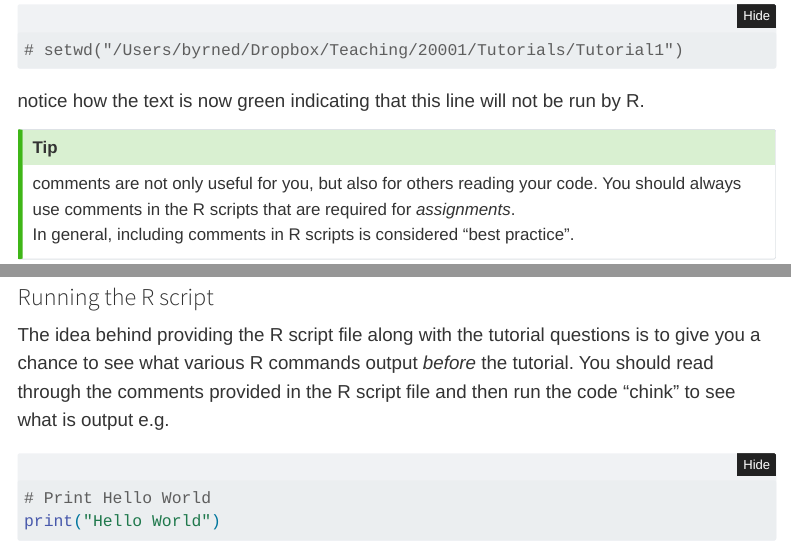
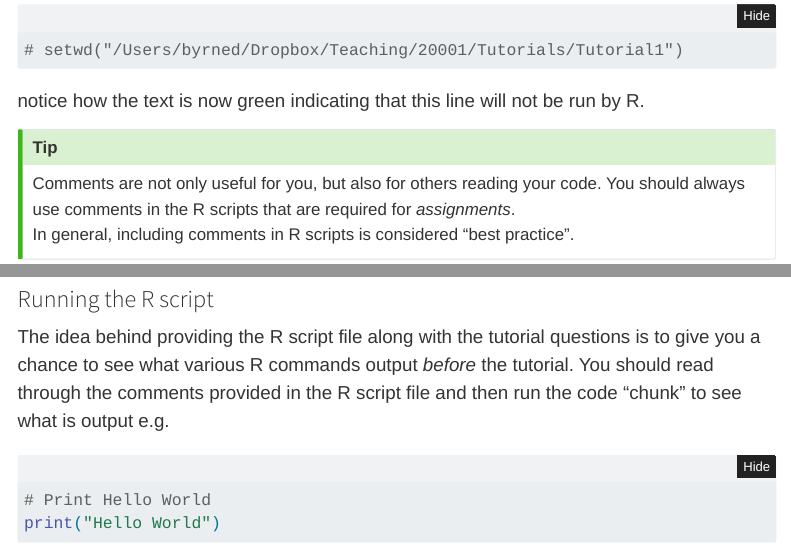
Before and after one commit to cyquek/cyquek.github.io, a Quarto document (ecom1/T1/index.qmd): the page in a window 1100 px wide, from 2060 px down, and a second part further down, joined at a grey line. Rendered offline with R 4.5, knitr and Pandoc in place of Quarto, with nearby package versions; folded parts are opened; menus at the side of the page are left out.

Commit message:
T1 update

````diff
--- a/ecom1/T1/index.qmd
+++ b/ecom1/T1/index.qmd
@@ -101,7 +101,7 @@ notice how the text is now green indicating that this line will not be run by R.
 ::: {.callout-tip}
 ## Tip
 
-comments are not only useful for you, but also for others reading your code. You should always use comments in the R scripts that are required for *assignments*. <br>In general, including comments in R scripts is considered "best practice".
+Comments are not only useful for you, but also for others reading your code. You should always use comments in the R scripts that are required for *assignments*. <br>In general, including comments in R scripts is considered "best practice".
 :::
 
 </div>
@@ -162,7 +162,7 @@ data[c(4:6),]
 
 ###  Running the R script
 
-The idea behind providing the R script file along with the tutorial questions is to give you a chance to see what various R commands output *before* the tutorial. You should read through the comments provided in the R script file and then run the code "chink" to see what is output e.g.
+The idea behind providing the R script file along with the tutorial questions is to give you a chance to see what various R commands output *before* the tutorial. You should read through the comments provided in the R script file and then run the code "chunk" to see what is output e.g.
 
 ```{r echo=TRUE,eval=TRUE}
 # Print Hello World
````
Also changed, not shown: ecom1/T1/index.html, ecom1/T1/index.qmd (2 more changed lines).
